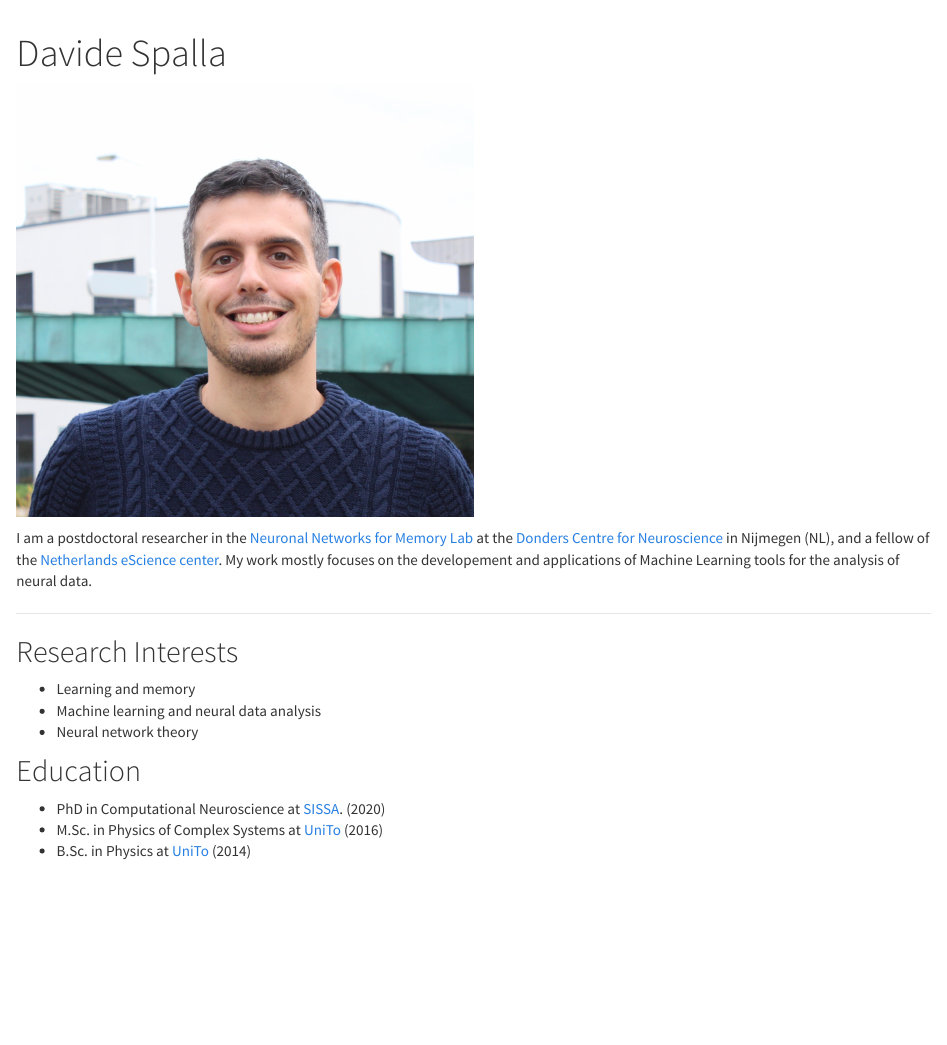
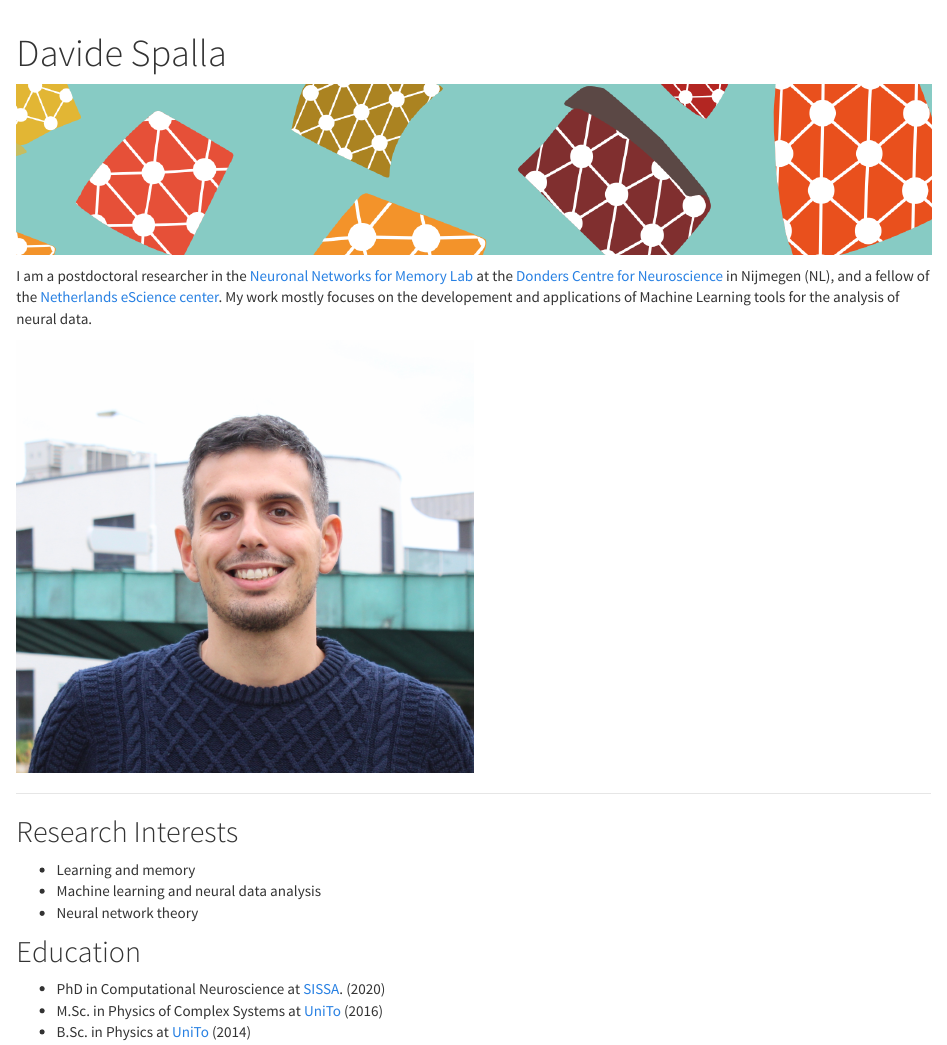
Before and after one commit to davidespalla/davidespalla.github.io, an R Markdown document (index.Rmd): the page in a window 1100 px wide, from its top. Rendered offline with R 4.5, knitr and Pandoc, with nearby package versions.

Commit message:
added headers

```diff
--- a/index.Rmd
+++ b/index.Rmd
@@ -1,2 +1,5 @@
 ---
 title: "Davide Spalla"
+
+header-includes:
+  - \usepackage[pages=some]{background}
@@ -4,8 +10,11 @@ title: "Davide Spalla"
+I am a postdoctoral researcher in the [Neuronal Networks for Memory Lab](https://www.ru.nl/donders/research/theme-3-plasticity-memory/research-groups-theme-3/neuronal-networks-memory/) at the [Donders Centre for Neuroscience](https://www.ru.nl/donders/) in Nijmegen (NL), and a fellow of the [Netherlands eScience center](https://www.esciencecenter.nl/). My work mostly focuses on the developement and applications of Machine Learning tools for the analysis of neural data.
+
+
 
 <img src='images/me.jpeg' width="50%">
 
 
-I am a postdoctoral researcher in the [Neuronal Networks for Memory Lab](https://www.ru.nl/donders/research/theme-3-plasticity-memory/research-groups-theme-3/neuronal-networks-memory/) at the [Donders Centre for Neuroscience](https://www.ru.nl/donders/) in Nijmegen (NL), and a fellow of the [Netherlands eScience center](https://www.esciencecenter.nl/). My work mostly focuses on the developement and applications of Machine Learning tools for the analysis of neural data.
+
 
 ---
 
```
Also changed, not shown: neural_data_science.Rmd (+3 -0 lines), images/header.png (added), images/leaflets.png, images/leaflets1.png (added), index.Rmd (3 more changed lines), 5 other files.
